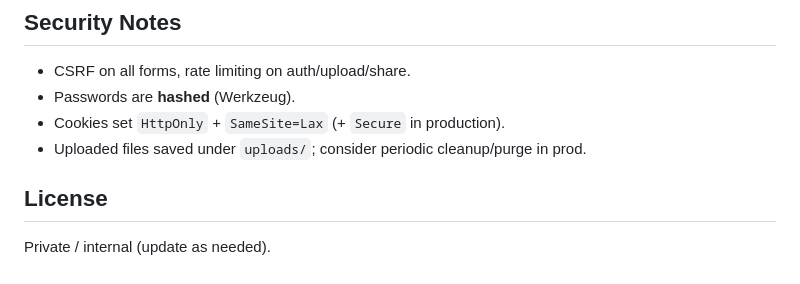
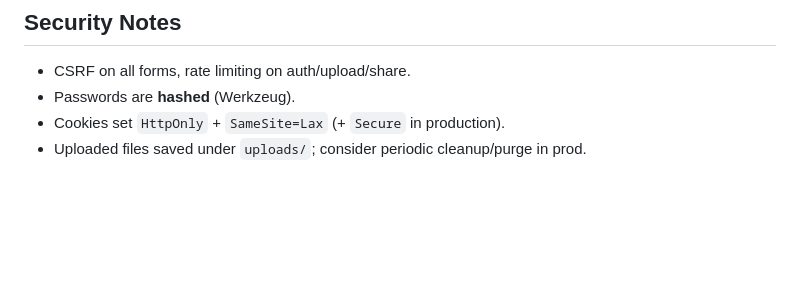
Before and after one commit to IqrarAli33/TalkToText-Pro-Multilingual-Meeting-Notes-Flask-, a Markdown page: README.md, the part around the change. GitHub-like rendering; blank space fills up the shorter version.

```diff
--- a/README.md
+++ b/README.md
@@ -132,6 +132,3 @@ python app.py
 - Passwords are **hashed** (Werkzeug).
 - Cookies set `HttpOnly` + `SameSite=Lax` (+ `Secure` in production).
 - Uploaded files saved under `uploads/`; consider periodic cleanup/purge in prod.
-
-## License
-Private / internal (update as needed).
```
